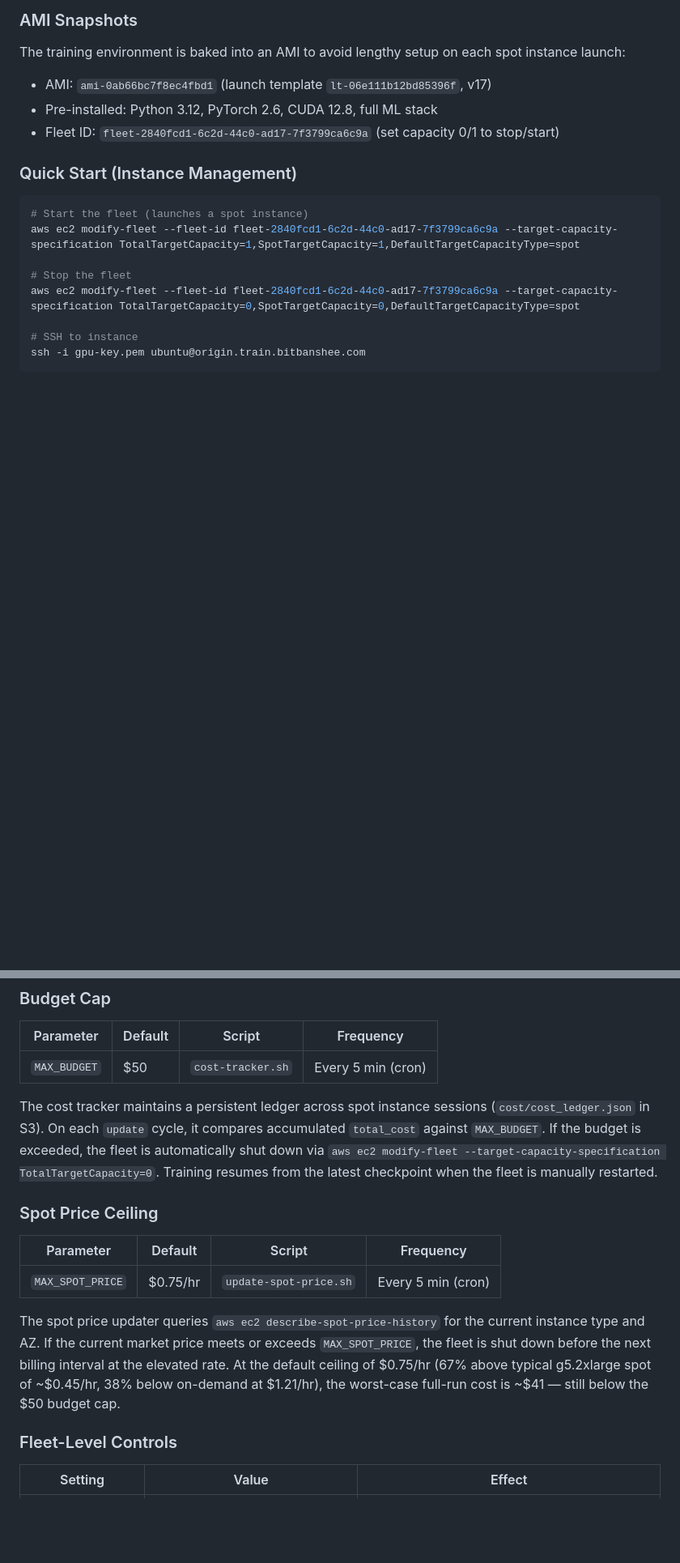
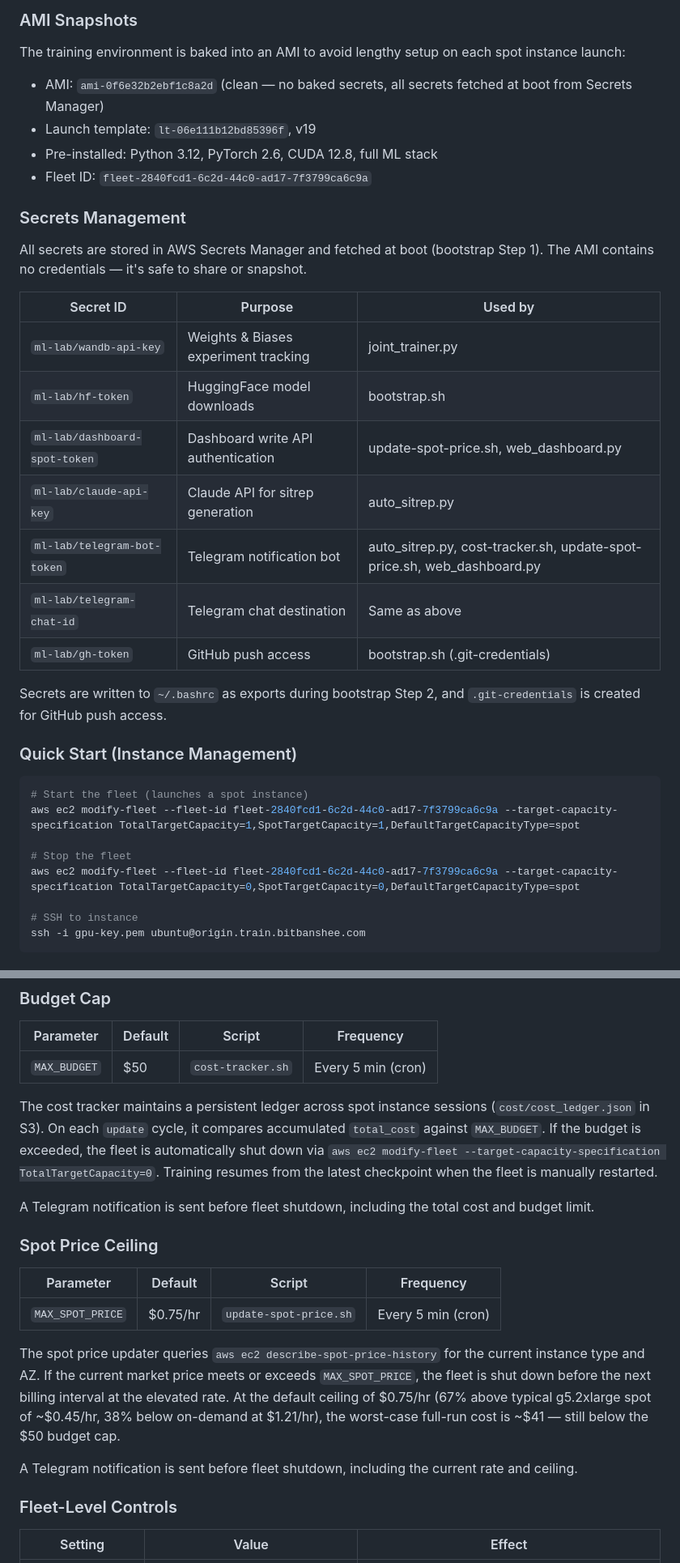
Before and after one commit to BITBANSHEE-C137/KahnemanHybridExperiment, a Markdown page: INFRASTRUCTURE.md, 2 parts joined by grey strips. Shown at 81% size. Rendered like a GitHub page; blank space fills up the shorter version.

```diff
--- a/INFRASTRUCTURE.md
+++ b/INFRASTRUCTURE.md
@@ -158,9 +167,26 @@ python dashboard.py --job test   # Launch pytest
 ### AMI Snapshots
 
 The training environment is baked into an AMI to avoid lengthy setup on each spot instance launch:
-- AMI: `ami-0ab66bc7f8ec4fbd1` (launch template `lt-06e111b12bd85396f`, v17)
+- AMI: `ami-0f6e32b2ebf1c8a2d` (clean — no baked secrets, all secrets fetched at boot from Secrets Manager)
+- Launch template: `lt-06e111b12bd85396f`, v19
 - Pre-installed: Python 3.12, PyTorch 2.6, CUDA 12.8, full ML stack
-- Fleet ID: `fleet-2840fcd1-6c2d-44c0-ad17-7f3799ca6c9a` (set capacity 0/1 to stop/start)
+- Fleet ID: `fleet-2840fcd1-6c2d-44c0-ad17-7f3799ca6c9a`
+
+### Secrets Management
+
+All secrets are stored in AWS Secrets Manager and fetched at boot (bootstrap Step 1). The AMI contains no credentials — it's safe to share or snapshot.
+
+| Secret ID | Purpose | Used by |
+|-----------|---------|---------|
+| `ml-lab/wandb-api-key` | Weights & Biases experiment tracking | joint_trainer.py |
+| `ml-lab/hf-token` | HuggingFace model downloads | bootstrap.sh |
+| `ml-lab/dashboard-spot-token` | Dashboard write API authentication | update-spot-price.sh, web_dashboard.py |
+| `ml-lab/claude-api-key` | Claude API for sitrep generation | auto_sitrep.py |
+| `ml-lab/telegram-bot-token` | Telegram notification bot | auto_sitrep.py, cost-tracker.sh, update-spot-price.sh, web_dashboard.py |
+| `ml-lab/telegram-chat-id` | Telegram chat destination | Same as above |
+| `ml-lab/gh-token` | GitHub push access | bootstrap.sh (.git-credentials) |
+
+Secrets are written to `~/.bashrc` as exports during bootstrap Step 2, and `.git-credentials` is created for GitHub push access.
 
 ### Quick Start (Instance Management)
 
@@ -208,6 +234,8 @@ Three automated circuit breakers protect against runaway spend. All thresholds a
 
 The cost tracker maintains a persistent ledger across spot instance sessions (`cost/cost_ledger.json` in S3). On each `update` cycle, it compares accumulated `total_cost` against `MAX_BUDGET`. If the budget is exceeded, the fleet is automatically shut down via `aws ec2 modify-fleet --target-capacity-specification TotalTargetCapacity=0`. Training resumes from the latest checkpoint when the fleet is manually restarted.
 
+A Telegram notification is sent before fleet shutdown, including the total cost and budget limit.
+
 ### Spot Price Ceiling
 
 | Parameter | Default | Script | Frequency |
@@ -215,6 +243,8 @@ The cost tracker maintains a persistent ledger across spot instance sessions (`c
 | `MAX_SPOT_PRICE` | $0.75/hr | `update-spot-price.sh` | Every 5 min (cron) |
 
 The spot price updater queries `aws ec2 describe-spot-price-history` for the current instance type and AZ. If the current market price meets or exceeds `MAX_SPOT_PRICE`, the fleet is shut down before the next billing interval at the elevated rate. At the default ceiling of $0.75/hr (67% above typical g5.2xlarge spot of ~$0.45/hr, 38% below on-demand at $1.21/hr), the worst-case full-run cost is ~$41 — still below the $50 budget cap.
+
+A Telegram notification is sent before fleet shutdown, including the current rate and ceiling.
 
 ### Fleet-Level Controls
 
```
Also changed, not shown: other parts of INFRASTRUCTURE.md (+46 -16 lines).
